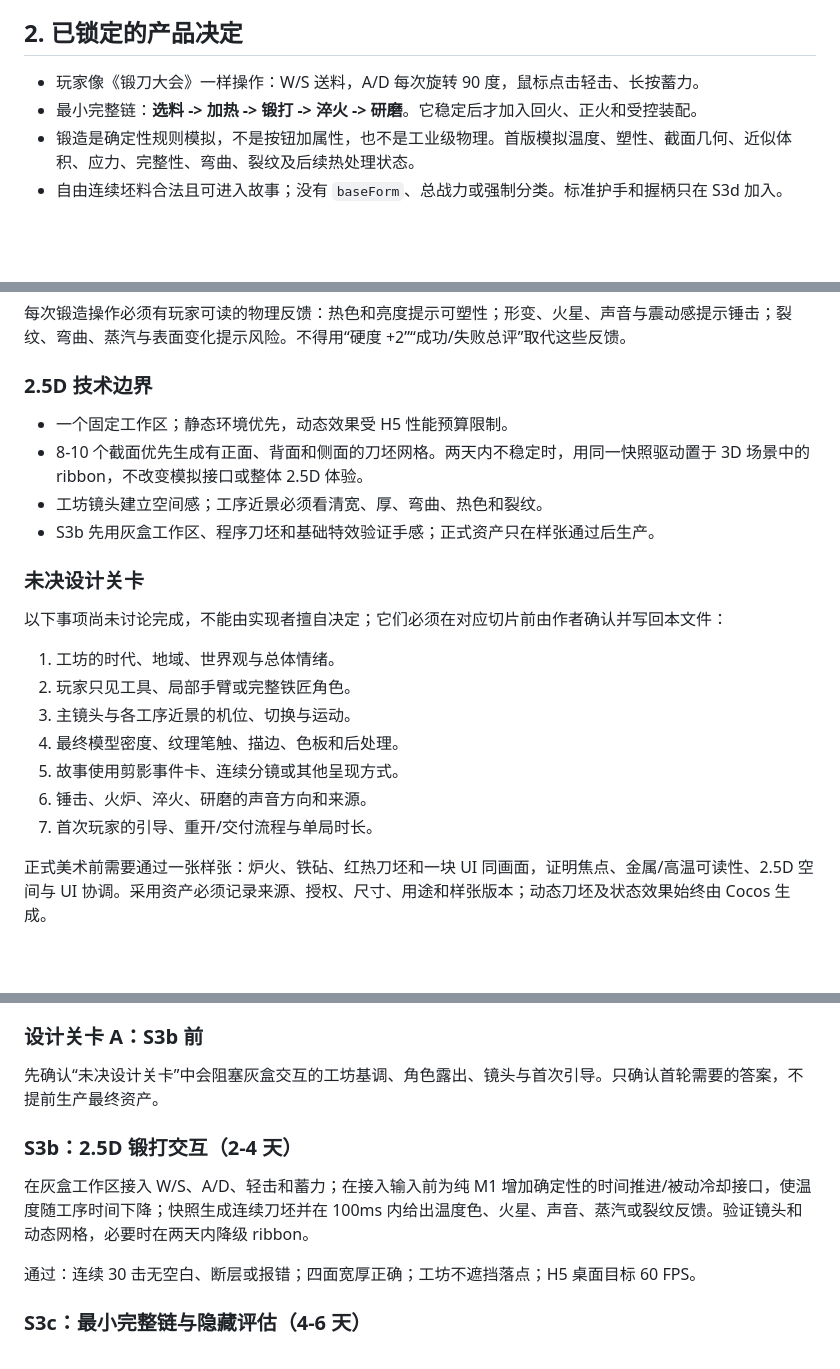
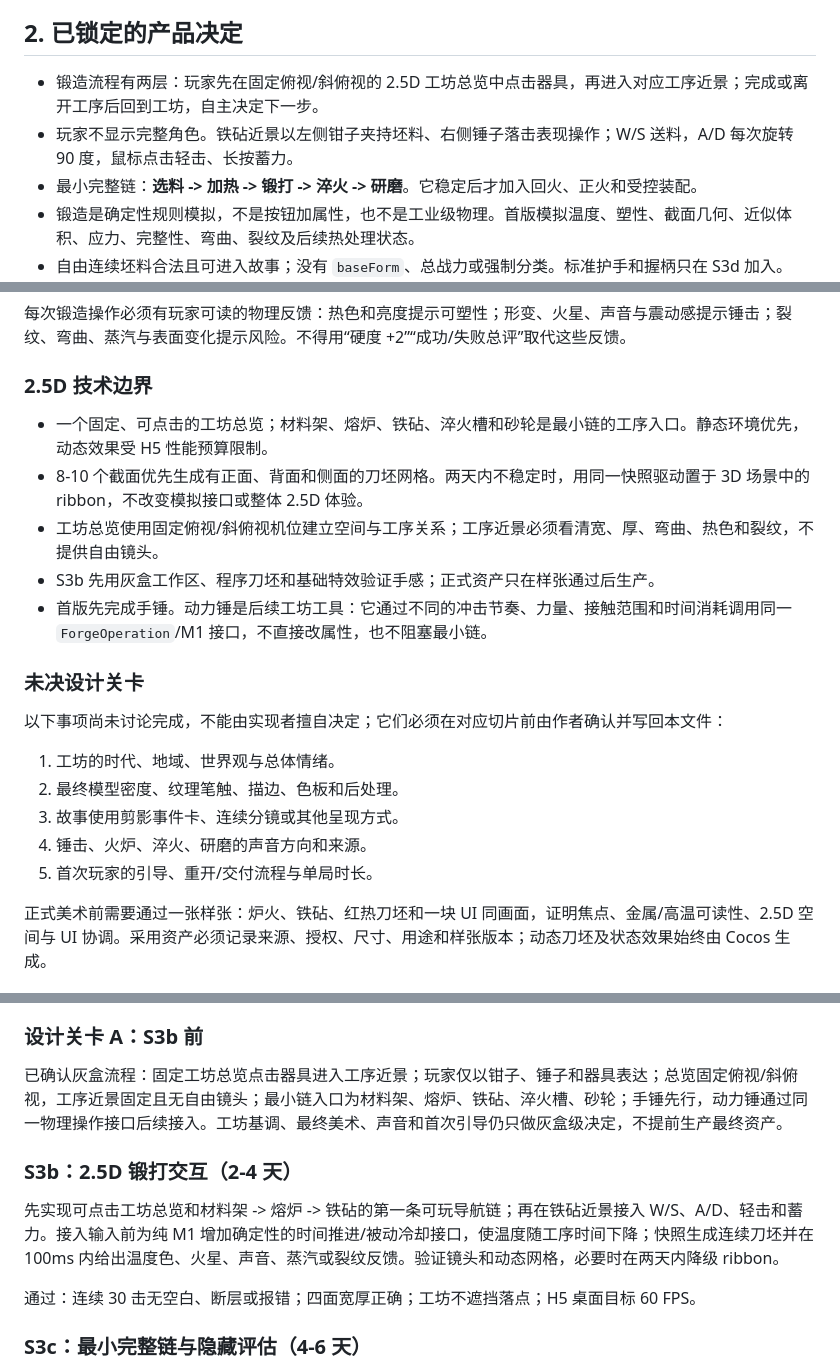
Before and after one commit to meteoryzx/Weapon-Forger, a Markdown page: PROJECT_PLAN.md, 3 parts joined by grey strips. Drawn GitHub-style; blank space fills up the shorter version.

Commit message:
docs(S3b): lock workshop interaction flow

```diff
--- a/PROJECT_PLAN.md
+++ b/PROJECT_PLAN.md
@@ -16,7 +16,8 @@
 
 ## 2. 已锁定的产品决定
 
-- 玩家像《锻刀大会》一样操作：W/S 送料，A/D 每次旋转 90 度，鼠标点击轻击、长按蓄力。
+- 锻造流程有两层：玩家先在固定俯视/斜俯视的 2.5D 工坊总览中点击器具，再进入对应工序近景；完成或离开工序后回到工坊，自主决定下一步。
+- 玩家不显示完整角色。铁砧近景以左侧钳子夹持坯料、右侧锤子落击表现操作；W/S 送料，A/D 每次旋转 90 度，鼠标点击轻击、长按蓄力。
 - 最小完整链：**选料 -> 加热 -> 锻打 -> 淬火 -> 研磨**。它稳定后才加入回火、正火和受控装配。
 - 锻造是确定性规则模拟，不是按钮加属性，也不是工业级物理。首版模拟温度、塑性、截面几何、近似体积、应力、完整性、弯曲、裂纹及后续热处理状态。
 - 自由连续坯料合法且可进入故事；没有 `baseForm`、总战力或强制分类。标准护手和握柄只在 S3d 加入。
@@ -34,22 +35,21 @@
 
 ### 2.5D 技术边界
 
-- 一个固定工作区；静态环境优先，动态效果受 H5 性能预算限制。
+- 一个固定、可点击的工坊总览；材料架、熔炉、铁砧、淬火槽和砂轮是最小链的工序入口。静态环境优先，动态效果受 H5 性能预算限制。
 - 8-10 个截面优先生成有正面、背面和侧面的刀坯网格。两天内不稳定时，用同一快照驱动置于 3D 场景中的 ribbon，不改变模拟接口或整体 2.5D 体验。
-- 工坊镜头建立空间感；工序近景必须看清宽、厚、弯曲、热色和裂纹。
+- 工坊总览使用固定俯视/斜俯视机位建立空间与工序关系；工序近景必须看清宽、厚、弯曲、热色和裂纹，不提供自由镜头。
 - S3b 先用灰盒工作区、程序刀坯和基础特效验证手感；正式资产只在样张通过后生产。
+- 首版先完成手锤。动力锤是后续工坊工具：它通过不同的冲击节奏、力量、接触范围和时间消耗调用同一 `ForgeOperation`/M1 接口，不直接改属性，也不阻塞最小链。
 
 ### 未决设计关卡
 
 以下事项尚未讨论完成，不能由实现者擅自决定；它们必须在对应切片前由作者确认并写回本文件：
 
 1. 工坊的时代、地域、世界观与总体情绪。
-2. 玩家只见工具、局部手臂或完整铁匠角色。
-3. 主镜头与各工序近景的机位、切换与运动。
-4. 最终模型密度、纹理笔触、描边、色板和后处理。
-5. 故事使用剪影事件卡、连续分镜或其他呈现方式。
-6. 锤击、火炉、淬火、研磨的声音方向和来源。
-7. 首次玩家的引导、重开/交付流程与单局时长。
+2. 最终模型密度、纹理笔触、描边、色板和后处理。
+3. 故事使用剪影事件卡、连续分镜或其他呈现方式。
+4. 锤击、火炉、淬火、研磨的声音方向和来源。
+5. 首次玩家的引导、重开/交付流程与单局时长。
 
 正式美术前需要通过一张样张：炉火、铁砧、红热刀坯和一块 UI 同画面，证明焦点、金属/高温可读性、2.5D 空间与 UI 协调。采用资产必须记录来源、授权、尺寸、用途和样张版本；动态刀坯及状态效果始终由 Cocos 生成。
 
@@ -108,11 +108,11 @@ S3a 的自动样本必须覆盖：材料可锻温区内高温更易形变、低
 
 ### 设计关卡 A：S3b 前
 
-先确认“未决设计关卡”中会阻塞灰盒交互的工坊基调、角色露出、镜头与首次引导。只确认首轮需要的答案，不提前生产最终资产。
+已确认灰盒流程：固定工坊总览点击器具进入工序近景；玩家仅以钳子、锤子和器具表达；总览固定俯视/斜俯视，工序近景固定且无自由镜头；最小链入口为材料架、熔炉、铁砧、淬火槽、砂轮；手锤先行，动力锤通过同一物理操作接口后续接入。工坊基调、最终美术、声音和首次引导仍只做灰盒级决定，不提前生产最终资产。
 
 ### S3b：2.5D 锻打交互（2-4 天）
 
-在灰盒工作区接入 W/S、A/D、轻击和蓄力；在接入输入前为纯 M1 增加确定性的时间推进/被动冷却接口，使温度随工序时间下降；快照生成连续刀坯并在 100ms 内给出温度色、火星、声音、蒸汽或裂纹反馈。验证镜头和动态网格，必要时在两天内降级 ribbon。
+先实现可点击工坊总览和材料架 -> 熔炉 -> 铁砧的第一条可玩导航链；再在铁砧近景接入 W/S、A/D、轻击和蓄力。接入输入前为纯 M1 增加确定性的时间推进/被动冷却接口，使温度随工序时间下降；快照生成连续刀坯并在 100ms 内给出温度色、火星、声音、蒸汽或裂纹反馈。验证镜头和动态网格，必要时在两天内降级 ribbon。
 
 通过：连续 30 击无空白、断层或报错；四面宽厚正确；工坊不遮挡落点；H5 桌面目标 60 FPS。
 
```
Also changed, not shown: CURRENT_TASK.md (+7 -6 lines).
